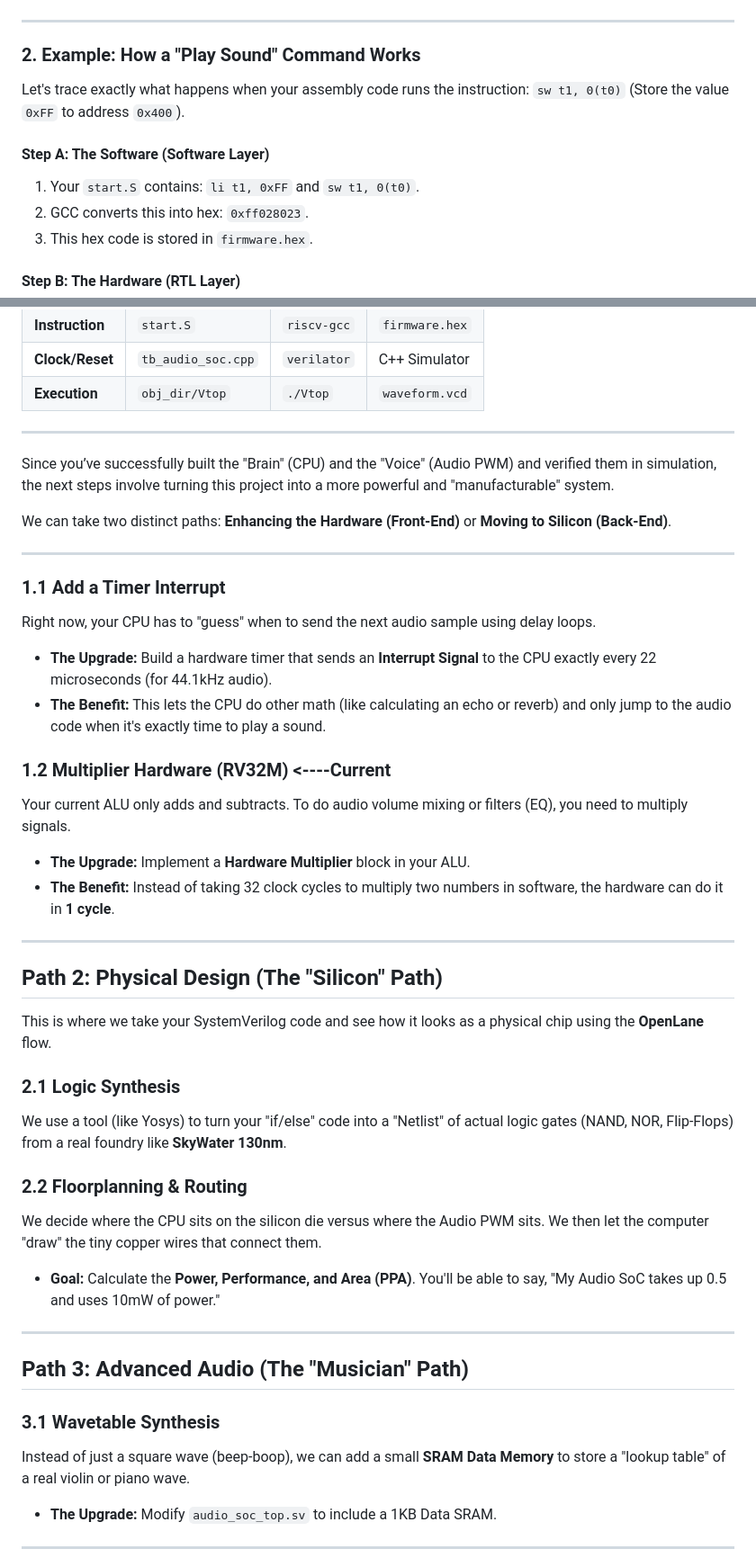
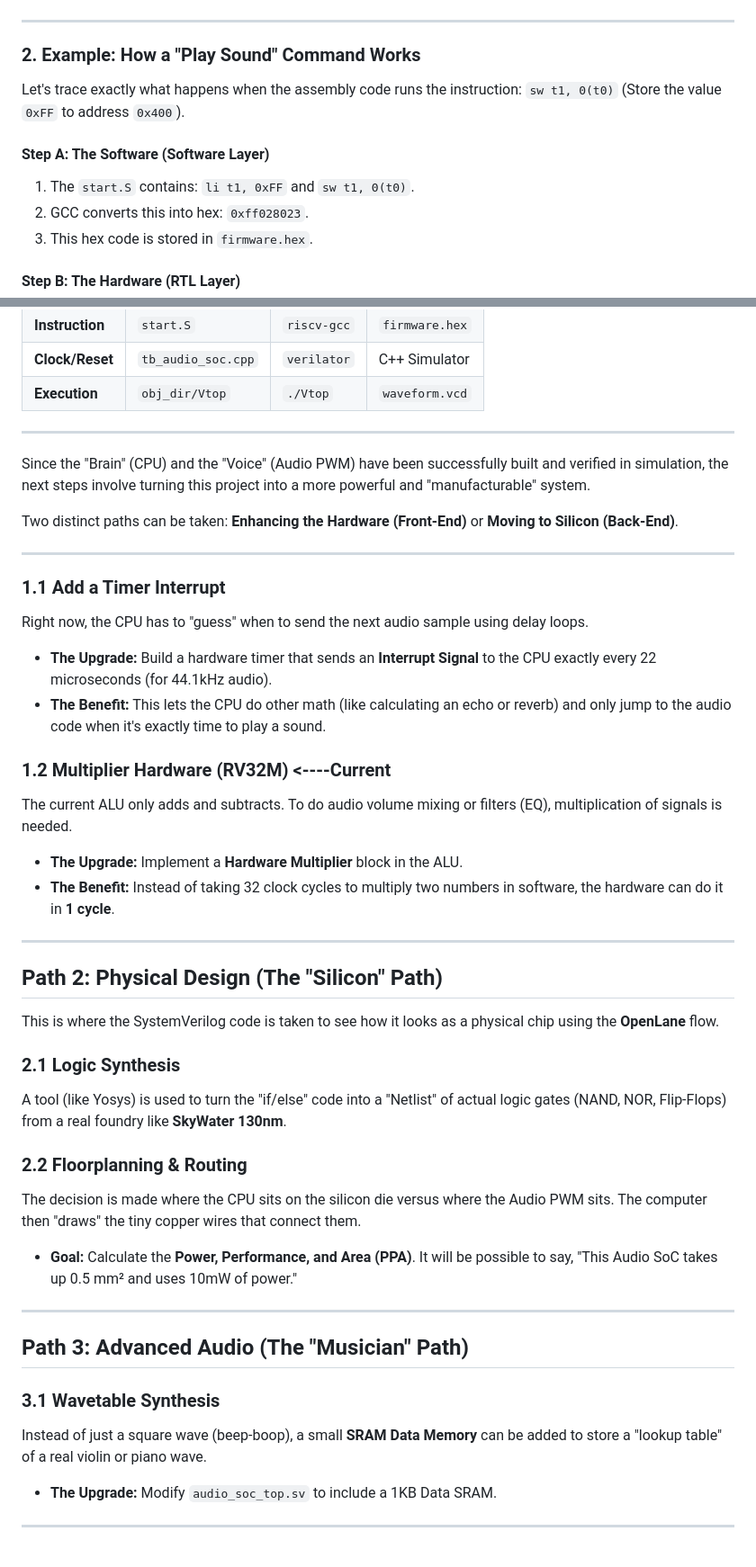
Before and after one commit to Raghavan-04/Custom_Audio_SOC, a Markdown page: readme.md, 2 parts joined by grey strips. Shown at 90% size. Rendered like a GitHub page.

```diff
--- a/readme.md
+++ b/readme.md
@@ -16,11 +14,11 @@ This chart shows how your source files are processed by the two different toolch
 
 ### 2. Example: How a "Play Sound" Command Works
 
-Let's trace exactly what happens when your assembly code runs the instruction: `sw t1, 0(t0)` (Store the value `0xFF` to address `0x400`).
+Let's trace exactly what happens when the assembly code runs the instruction: `sw t1, 0(t0)` (Store the value `0xFF` to address `0x400`).
 
 #### **Step A: The Software (Software Layer)**
 
-1. Your `start.S` contains: `li t1, 0xFF` and `sw t1, 0(t0)`.
+1. The `start.S` contains: `li t1, 0xFF` and `sw t1, 0(t0)`.
 2. GCC converts this into hex: `0xff028023`.
 3. This hex code is stored in `firmware.hex`.
 
@@ -162,42 +151,42 @@ This diagram shows the journey from your keyboard to the "silicon" gates on your
 | **Execution** | `obj_dir/Vtop` | `./Vtop` | `waveform.vcd` |
 
 ---
-Since you’ve successfully built the "Brain" (CPU) and the "Voice" (Audio PWM) and verified them in simulation, the next steps involve turning this project into a more powerful and "manufacturable" system.
+Since the "Brain" (CPU) and the "Voice" (Audio PWM) have been successfully built and verified in simulation, the next steps involve turning this project into a more powerful and "manufacturable" system.
 
-We can take two distinct paths: **Enhancing the Hardware (Front-End)** or **Moving to Silicon (Back-End)**.
+Two distinct paths can be taken: **Enhancing the Hardware (Front-End)** or **Moving to Silicon (Back-End)**.
 
 ---
 
 
 ### 1.1 Add a Timer Interrupt
 
-Right now, your CPU has to "guess" when to send the next audio sample using delay loops.
+Right now, the CPU has to "guess" when to send the next audio sample using delay loops.
 
 * **The Upgrade:** Build a hardware timer that sends an **Interrupt Signal** to the CPU exactly every 22 microseconds (for 44.1kHz audio).
 * **The Benefit:** This lets the CPU do other math (like calculating an echo or reverb) and only jump to the audio code when it's exactly time to play a sound.
 
 ### 1.2 Multiplier Hardware (RV32M)  <----Current
 
-Your current ALU only adds and subtracts. To do audio volume mixing or filters (EQ), you need to multiply signals.
+The current ALU only adds and subtracts. To do audio volume mixing or filters (EQ), multiplication of signals is needed.
 
-* **The Upgrade:** Implement a **Hardware Multiplier** block in your ALU.
+* **The Upgrade:** Implement a **Hardware Multiplier** block in the ALU.
 * **The Benefit:** Instead of taking 32 clock cycles to multiply two numbers in software, the hardware can do it in **1 cycle**.
 
 ---
 
 ## Path 2: Physical Design (The "Silicon" Path)
 
-This is where we take your SystemVerilog code and see how it looks as a physical chip using the **OpenLane** flow.
+This is where the SystemVerilog code is taken to see how it looks as a physical chip using the **OpenLane** flow.
 
 ### 2.1 Logic Synthesis
 
-We use a tool (like Yosys) to turn your "if/else" code into a "Netlist" of actual logic gates (NAND, NOR, Flip-Flops) from a real foundry like **SkyWater 130nm**.
+A tool (like Yosys) is used to turn the "if/else" code into a "Netlist" of actual logic gates (NAND, NOR, Flip-Flops) from a real foundry like **SkyWater 130nm**.
 
 ### 2.2 Floorplanning & Routing
 
-We decide where the CPU sits on the silicon die versus where the Audio PWM sits. We then let the computer "draw" the tiny copper wires that connect them.
+The decision is made where the CPU sits on the silicon die versus where the Audio PWM sits. The computer then "draws" the tiny copper wires that connect them.
 
-* **Goal:** Calculate the **Power, Performance, and Area (PPA)**. You'll be able to say, "My Audio SoC takes up 0.5  and uses 10mW of power."
+* **Goal:** Calculate the **Power, Performance, and Area (PPA)**. It will be possible to say, "This Audio SoC takes up 0.5 mm² and uses 10mW of power."
 
 ---
 
@@ -205,7 +194,7 @@ We decide where the CPU sits on the silicon die versus where the Audio PWM sits.
 
 ### 3.1 Wavetable Synthesis
 
-Instead of just a square wave (beep-boop), we can add a small **SRAM Data Memory** to store a "lookup table" of a real violin or piano wave.
+Instead of just a square wave (beep-boop), a small **SRAM Data Memory** can be added to store a "lookup table" of a real violin or piano wave.
 
 * **The Upgrade:** Modify `audio_soc_top.sv` to include a 1KB Data SRAM.
 
```
Also changed, not shown: other parts of readme.md (+22 -33 lines).
